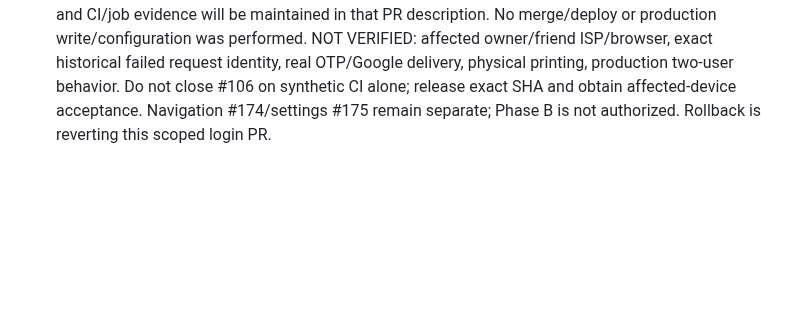
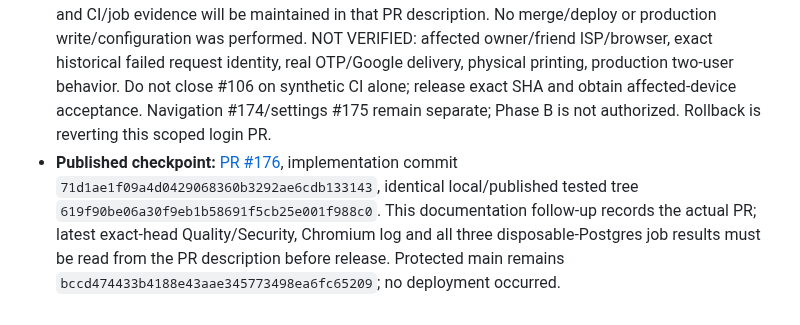
Before and after one commit to davoodmehraban89/Factor-easy, a Markdown page: PROJECT_STATE.md, the part around the change. GitHub-like rendering; blank space fills up the shorter version.

Commit message:
docs: record login repair PR and verified implementation checkpoint

```diff
--- a/PROJECT_STATE.md
+++ b/PROJECT_STATE.md
@@ -48,3 +48,4 @@
 - **Executed local evidence:** expected RED observed for stalled Auth body/upstream body cancellation, early business/accounting downloads, competing restoration/password entry, pending initial session check, delayed extension dispatch, asset-stage expiry and mixed probe errors. Then **34/34 focused PASS (1.6m)** and full exact Quality browser command **138/138 PASS (2.9m)**: baseline 123 + 15 new cases, including generated strict-CSP Pages, existing A4/A5 printing and tenant/late-snapshot guards. All **50** existing static/behavioral/backup/release-safety commands PASS, including Golden Accounting; `git diff --check` PASS. Source blobs: core `ac9d45faa068fe748a038a219a7dd5fd8a33e3e8`, diagnostic `4dd327e398abc4928aef9ff4d6701e5f9d6b82f7`, build `9cb48ba5ad8516d1b5d57ea390990b12d03a487c`. Independent application/security whole-diff review has no remaining findings. The local cloud font workaround remained process-only; no font-related application change, weakened assertion or print-code edit was made.
 - **Service evidence:** management metadata ACTIVE_HEALTHY; read-only unified logs (24-hour window, not production Postgres SQL) showed five successful password responses and two HTTP400 `invalid_credentials`, with no basis to attribute the two failures to the friend's exact attempt. Pinned SDK source/controlled experiment confirms refresh initialization can delay session-token reads; its refresh commit guard preserved manual session identity. No WebLocks or SDK data-corruption claim is made. Issue #106 independently verified OPEN.
 - **Release/next work:** client fix is tested/reviewed and ready for a separate PR; exact remote SHA, tree and CI/job evidence will be maintained in that PR description. No merge/deploy or production write/configuration was performed. NOT VERIFIED: affected owner/friend ISP/browser, exact historical failed request identity, real OTP/Google delivery, physical printing, production two-user behavior. Do not close #106 on synthetic CI alone; release exact SHA and obtain affected-device acceptance. Navigation #174/settings #175 remain separate; Phase B is not authorized. Rollback is reverting this scoped login PR.
+- **Published checkpoint:** [PR #176](https://github.com/davoodmehraban89/Factor-easy/pull/176), implementation commit `71d1ae1f09a4d0429068360b3292ae6cdb133143`, identical local/published tested tree `619f90be06a30f9eb1b58691f5cb25e001f988c0`. This documentation follow-up records the actual PR; latest exact-head Quality/Security, Chromium log and all three disposable-Postgres job results must be read from the PR description before release. Protected main remains `bccd474433b4188e43aae345773498ea6fc65209`; no deployment occurred.
```
